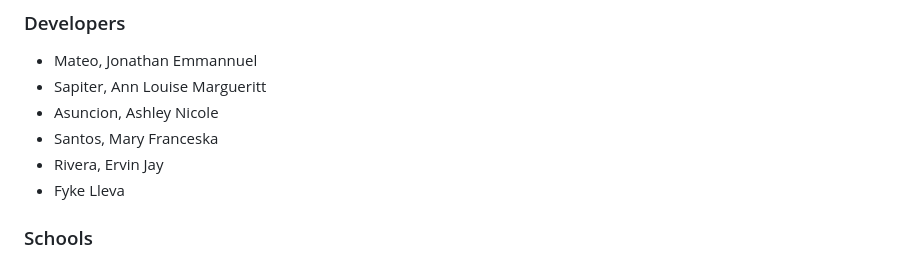
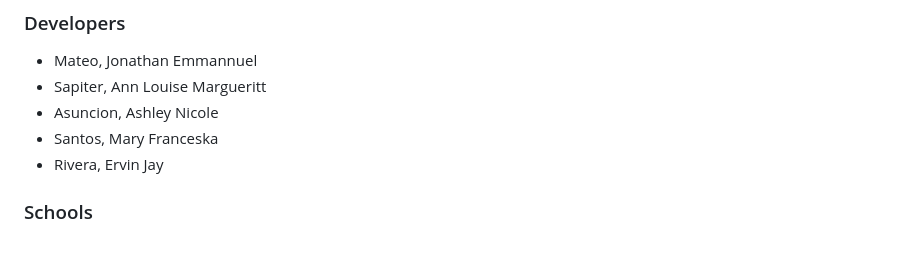
Before and after one commit to f9ki3/FODCam, a Markdown page: README.md, the part around the change. Drawn GitHub-style.

```diff
--- a/README.md
+++ b/README.md
@@ -18,7 +18,7 @@ With its seamless integration of hardware and software, FODCam is poised to rede
 - Asuncion, Ashley Nicole
 - Santos, Mary Franceska
 - Rivera, Ervin Jay
-- Fyke Lleva
+
 
 ### Schools
 The Philippine College of Aeronautics (PCA), also known as PhilSCA, located in Villamor, Pasay City, is a premier institution dedicated to providing high-quality education and training in the field of aviation and aeronautics. With a strong emphasis on practical experience and industry partnerships, PCA prepares its students for successful careers in various aviation sectors, including pilot training, aircraft maintenance, and aviation management.
```
